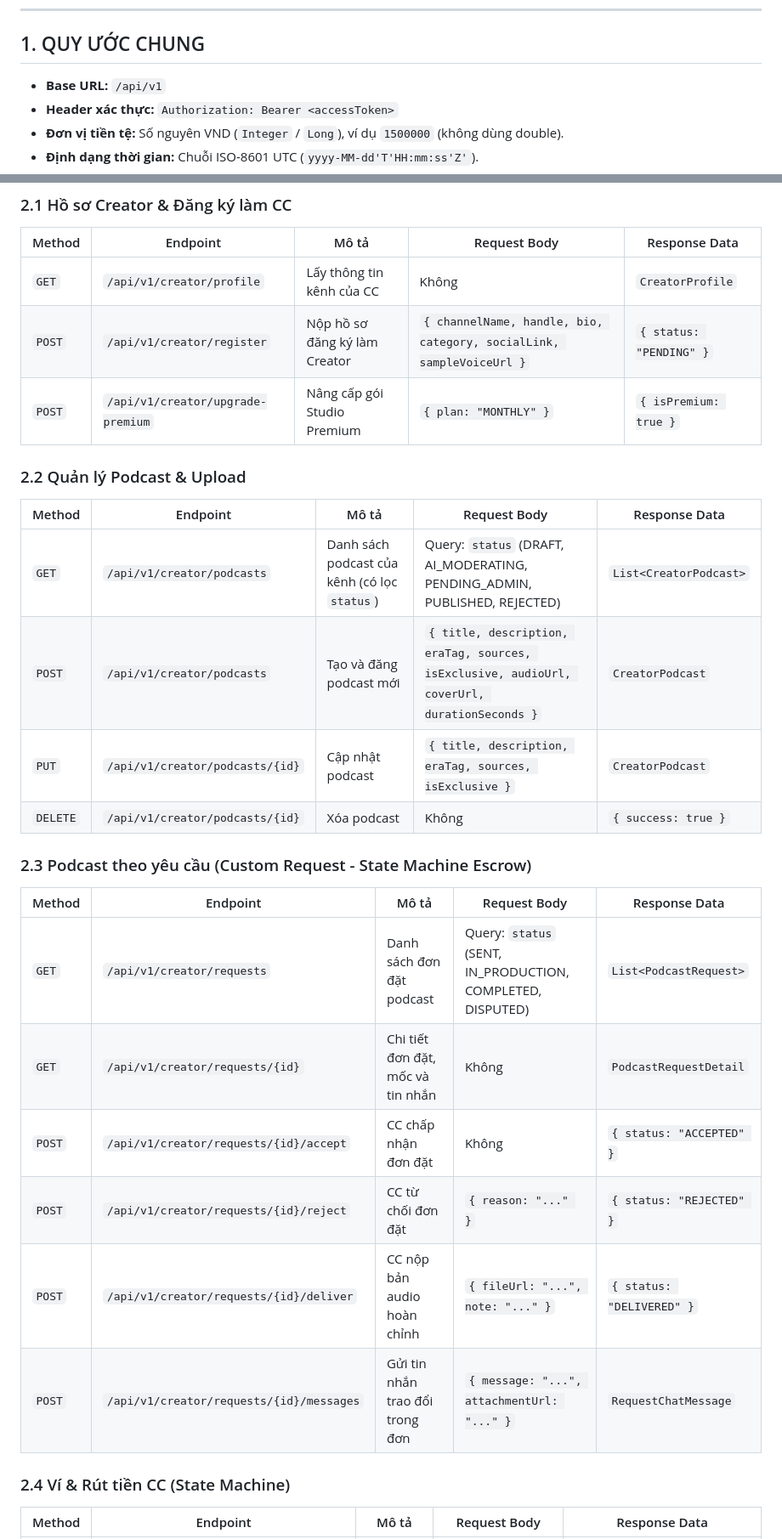
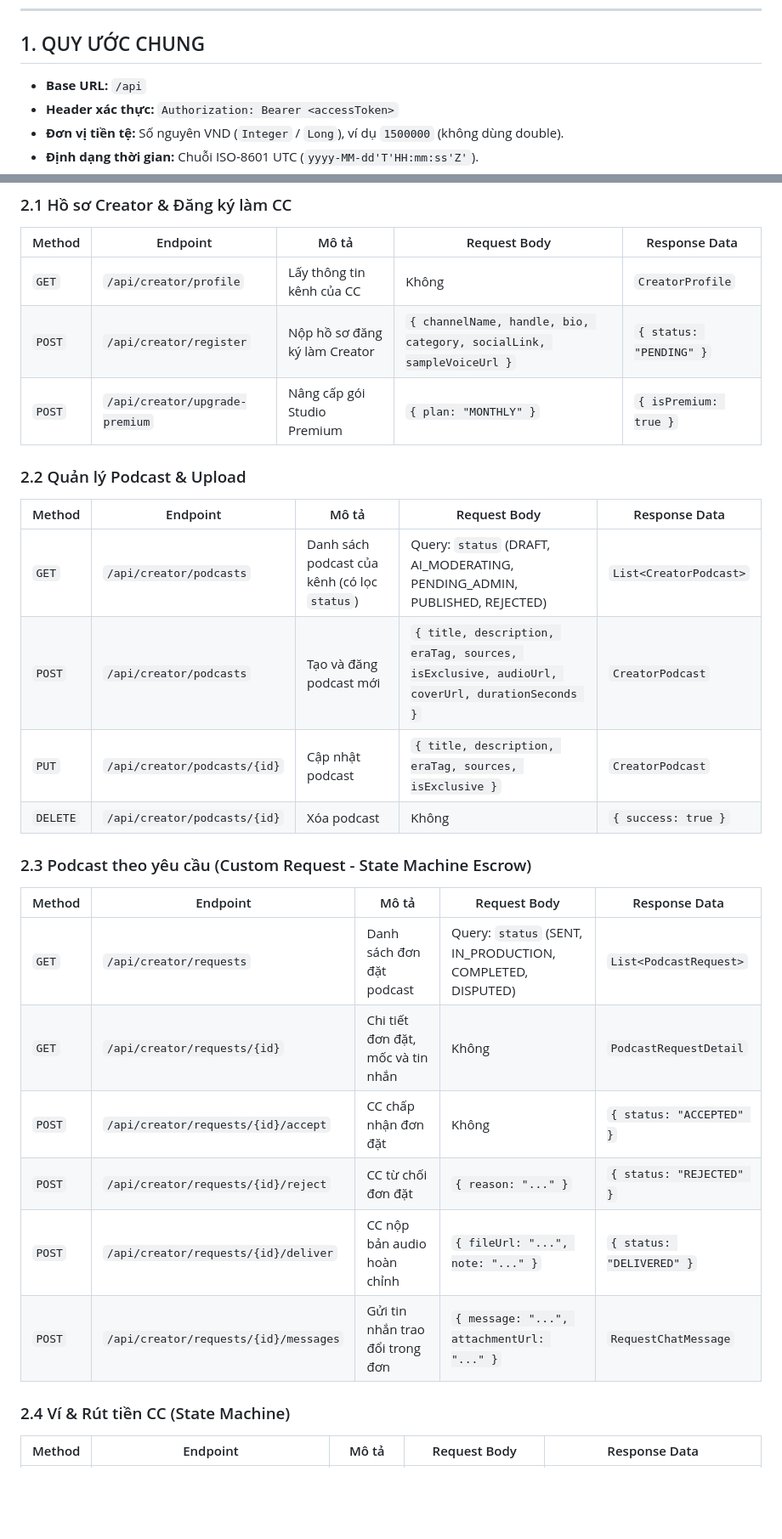
Before and after one commit to huynhngocduy3122021-sys/Podcast_History, a Markdown page: docs/api_contract_fe2.md, 2 parts joined by grey strips. Shown at 85% size. Rendered like a GitHub page; blank space fills up the shorter version.

```diff
--- a/docs/api_contract_fe2.md
+++ b/docs/api_contract_fe2.md
@@ -6,7 +6,7 @@ Tài liệu này tổng hợp toàn bộ các REST API endpoint mà Frontend (FE
 
 ## 1. QUY ƯỚC CHUNG
 
-- **Base URL:** `/api/v1`
+- **Base URL:** `/api`
 - **Header xác thực:** `Authorization: Bearer <accessToken>`
 - **Đơn vị tiền tệ:** Số nguyên VND (`Integer` / `Long`), ví dụ `1500000` (không dùng double).
 - **Định dạng thời gian:** Chuỗi ISO-8601 UTC (`yyyy-MM-dd'T'HH:mm:ss'Z'`).
@@ -27,27 +27,27 @@ Tài liệu này tổng hợp toàn bộ các REST API endpoint mà Frontend (FE
 ### 2.1 Hồ sơ Creator & Đăng ký làm CC
 | Method | Endpoint | Mô tả | Request Body | Response Data |
 |---|---|---|---|---|
-| `GET` | `/api/v1/creator/profile` | Lấy thông tin kênh của CC | Không | `CreatorProfile` |
-| `POST` | `/api/v1/creator/register` | Nộp hồ sơ đăng ký làm Creator | `{ channelName, handle, bio, category, socialLink, sampleVoiceUrl }` | `{ status: "PENDING" }` |
-| `POST` | `/api/v1/creator/upgrade-premium` | Nâng cấp gói Studio Premium | `{ plan: "MONTHLY" }` | `{ isPremium: true }` |
+| `GET` | `/api/creator/profile` | Lấy thông tin kênh của CC | Không | `CreatorProfile` |
+| `POST` | `/api/creator/register` | Nộp hồ sơ đăng ký làm Creator | `{ channelName, handle, bio, category, socialLink, sampleVoiceUrl }` | `{ status: "PENDING" }` |
+| `POST` | `/api/creator/upgrade-premium` | Nâng cấp gói Studio Premium | `{ plan: "MONTHLY" }` | `{ isPremium: true }` |
 
 ### 2.2 Quản lý Podcast & Upload
 | Method | Endpoint | Mô tả | Request Body | Response Data |
 |---|---|---|---|---|
-| `GET` | `/api/v1/creator/podcasts` | Danh sách podcast của kênh (có lọc `status`) | Query: `status` (DRAFT, AI_MODERATING, PENDING_ADMIN, PUBLISHED, REJECTED) | `List<CreatorPodcast>` |
-| `POST` | `/api/v1/creator/podcasts` | Tạo và đăng podcast mới | `{ title, description, eraTag, sources, isExclusive, audioUrl, coverUrl, durationSeconds }` | `CreatorPodcast` |
-| `PUT` | `/api/v1/creator/podcasts/{id}` | Cập nhật podcast | `{ title, description, eraTag, sources, isExclusive }` | `CreatorPodcast` |
-| `DELETE` | `/api/v1/creator/podcasts/{id}` | Xóa podcast | Không | `{ success: true }` |
+| `GET` | `/api/creator/podcasts` | Danh sách podcast của kênh (có lọc `status`) | Query: `status` (DRAFT, AI_MODERATING, PENDING_ADMIN, PUBLISHED, REJECTED) | `List<CreatorPodcast>` |
+| `POST` | `/api/creator/podcasts` | Tạo và đăng podcast mới | `{ title, description, eraTag, sources, isExclusive, audioUrl, coverUrl, durationSeconds }` | `CreatorPodcast` |
+| `PUT` | `/api/creator/podcasts/{id}` | Cập nhật podcast | `{ title, description, eraTag, sources, isExclusive }` | `CreatorPodcast` |
+| `DELETE` | `/api/creator/podcasts/{id}` | Xóa podcast | Không | `{ success: true }` |
 
 ### 2.3 Podcast theo yêu cầu (Custom Request - State Machine Escrow)
 | Method | Endpoint | Mô tả | Request Body | Response Data |
 |---|---|---|---|---|
-| `GET` | `/api/v1/creator/requests` | Danh sách đơn đặt podcast | Query: `status` (SENT, IN_PRODUCTION, COMPLETED, DISPUTED) | `List<PodcastRequest>` |
-| `GET` | `/api/v1/creator/requests/{id}` | Chi tiết đơn đặt, mốc và tin nhắn | Không | `PodcastRequestDetail` |
-| `POST` | `/api/v1/creator/requests/{id}/accept` | CC chấp nhận đơn đặt | Không | `{ status: "ACCEPTED" }` |
-| `POST` | `/api/v1/creator/requests/{id}/reject` | CC từ chối đơn đặt | `{ reason: "..." }` | `{ status: "REJECTED" }` |
-| `POST` | `/api/v1/creator/requests/{id}/deliver` | CC nộp bản audio hoàn chỉnh | `{ fileUrl: "...", note: "..." }` | `{ status: "DELIVERED" }` |
-| `POST` | `/api/v1/creator/requests/{id}/messages` | Gửi tin nhắn trao đổi trong đơn | `{ message: "...", attachmentUrl: "..." }` | `RequestChatMessage` |
+| `GET` | `/api/creator/requests` | Danh sách đơn đặt podcast | Query: `status` (SENT, IN_PRODUCTION, COMPLETED, DISPUTED) | `List<PodcastRequest>` |
+| `GET` | `/api/creator/requests/{id}` | Chi tiết đơn đặt, mốc và tin nhắn | Không | `PodcastRequestDetail` |
+| `POST` | `/api/creator/requests/{id}/accept` | CC chấp nhận đơn đặt | Không | `{ status: "ACCEPTED" }` |
+| `POST` | `/api/creator/requests/{id}/reject` | CC từ chối đơn đặt | `{ reason: "..." }` | `{ status: "REJECTED" }` |
+| `POST` | `/api/creator/requests/{id}/deliver` | CC nộp bản audio hoàn chỉnh | `{ fileUrl: "...", note: "..." }` | `{ status: "DELIVERED" }` |
+| `POST` | `/api/creator/requests/{id}/messages` | Gửi tin nhắn trao đổi trong đơn | `{ message: "...", attachmentUrl: "..." }` | `RequestChatMessage` |
 
 ### 2.4 Ví & Rút tiền CC (State Machine)
 | Method | Endpoint | Mô tả | Request Body | Response Data |
```
Also changed, not shown: other parts of docs/api_contract_fe2.md (+11 -13 lines).
